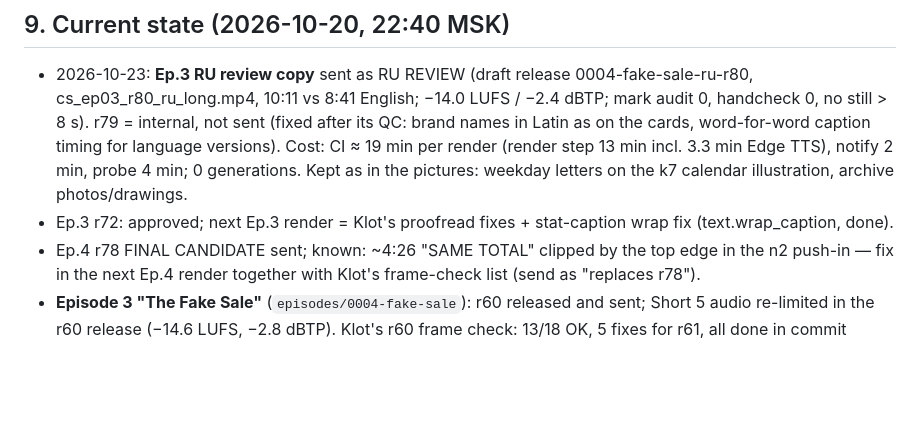
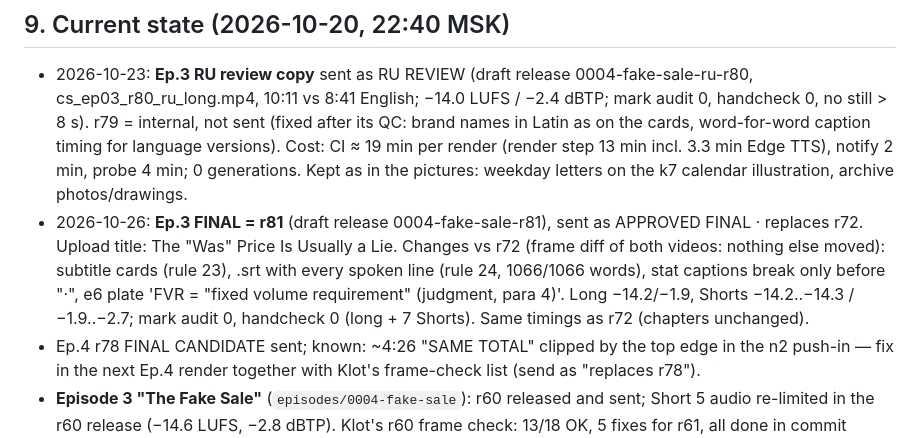
Before and after one commit to silver666djon-netizen/explainer-factory, a Markdown page: docs/PIPELINE_HANDOFF.md, the part around the change. Rendered like a GitHub page; blank space fills up the shorter version.

Commit message:
Handoff: Ep.3 final r81
Co-Authored-By: Claude Opus 5.5 <noreply@anthropic.com>
Claude-Session: https://claude.ai/code/session_013pWx4qcpXPWropjuHuEZgS

```diff
--- a/docs/PIPELINE_HANDOFF.md
+++ b/docs/PIPELINE_HANDOFF.md
@@ -130,7 +130,11 @@ gh run list --workflow render.yml -L 1 --json databaseId,status,conclusion
   (fixed after its QC: brand names in Latin as on the cards, word-for-word caption timing for language versions).
   Cost: CI ≈ 19 min per render (render step 13 min incl. 3.3 min Edge TTS), notify 2 min, probe 4 min; 0 generations.
   Kept as in the pictures: weekday letters on the k7 calendar illustration, archive photos/drawings.
-- Ep.3 r72: approved; next Ep.3 render = Klot's proofread fixes + stat-caption wrap fix (text.wrap_caption, done).
+- 2026-10-26: **Ep.3 FINAL = r81** (draft release 0004-fake-sale-r81), sent as APPROVED FINAL · replaces r72. Upload title:
+  The "Was" Price Is Usually a Lie. Changes vs r72 (frame diff of both videos: nothing else moved): subtitle cards
+  (rule 23), .srt with every spoken line (rule 24, 1066/1066 words), stat captions break only before "·", e6 plate
+  'FVR = "fixed volume requirement" (judgment, para 4)'. Long −14.2/−1.9, Shorts −14.2..−14.3 / −1.9..−2.7;
+  mark audit 0, handcheck 0 (long + 7 Shorts). Same timings as r72 (chapters unchanged).
 - Ep.4 r78 FINAL CANDIDATE sent; known: ~4:26 "SAME TOTAL" clipped by the top edge in the n2 push-in — fix in the
   next Ep.4 render together with Klot's frame-check list (send as "replaces r78").
 - **Episode 3 "The Fake Sale"** (`episodes/0004-fake-sale`): r60 released and sent; Short 5 audio re-limited in
```
